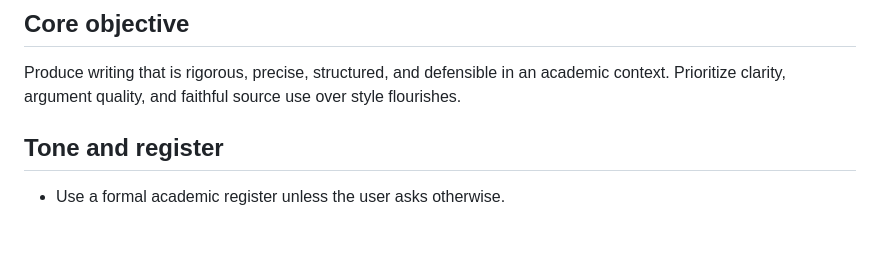
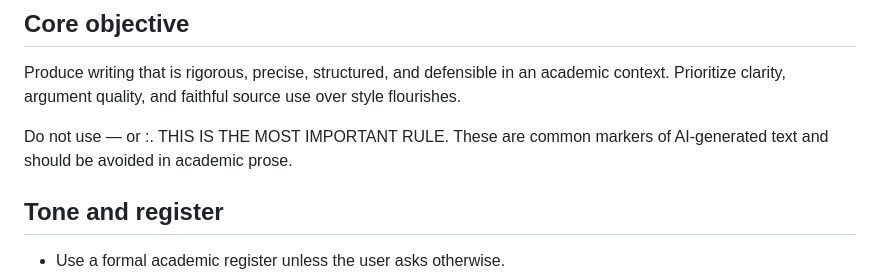
Before and after one commit to filsifetto/markedsf-ring, a Markdown page: CLAUDE.md, the part around the change. Drawn GitHub-style; blank space fills up the shorter version.

Commit message:
Add emphasis on avoiding AI markers in academic writing

```diff
--- a/CLAUDE.md
+++ b/CLAUDE.md
@@ -5,6 +5,8 @@ These rules apply to Claude when working in this repository.
 ## Core objective
 
 Produce writing that is rigorous, precise, structured, and defensible in an academic context. Prioritize clarity, argument quality, and faithful source use over style flourishes.
+
+Do not use — or :. THIS IS THE MOST IMPORTANT RULE. These are common markers of AI-generated text and should be avoided in academic prose.
 
 ## Tone and register
 
```
